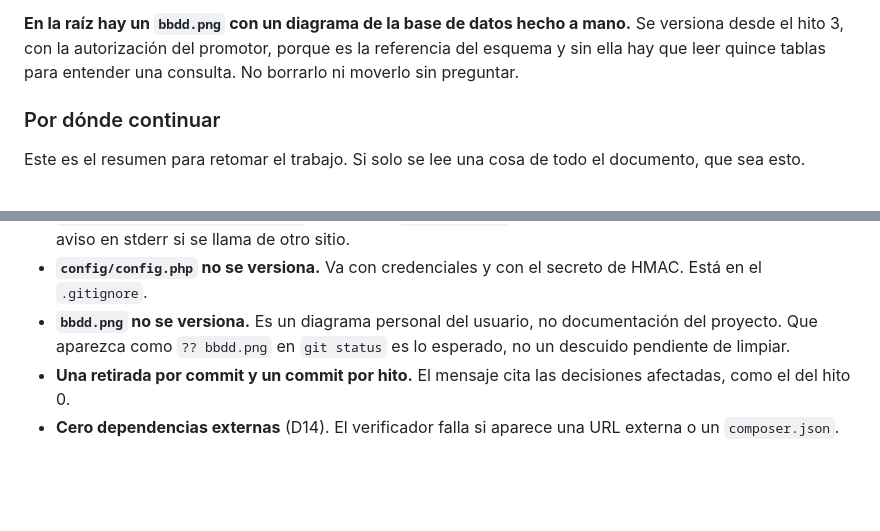
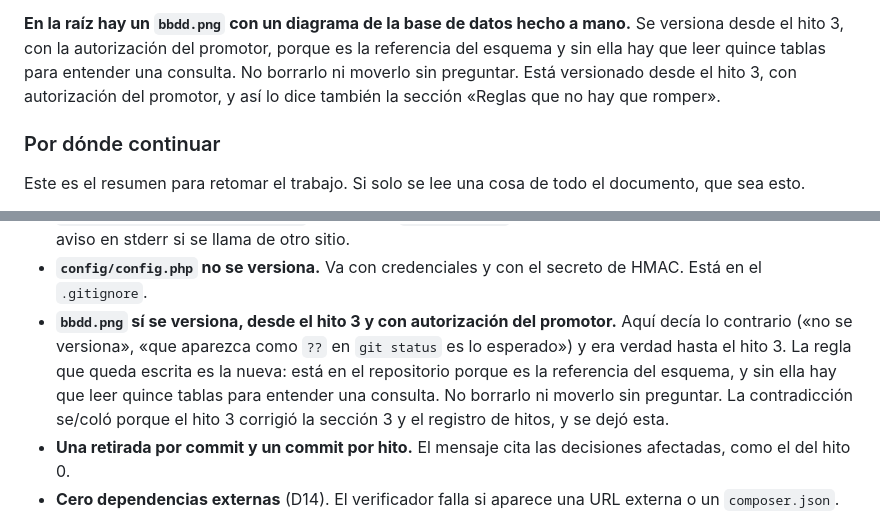
Before and after one commit to valenfer/sorteossuper, a Markdown page: ESTADO.md, 2 parts joined by grey strips. Rendered like a GitHub page; blank space fills up the shorter version.

Commit message:
docs: corrige la regla de bbdd.png, que se contradecía con la realidad

```diff
--- a/ESTADO.md
+++ b/ESTADO.md
@@ -102,7 +102,9 @@ concurrencia, por lo que se dice en la sección 4.
 **En la raíz hay un `bbdd.png` con un diagrama de la base de datos hecho a
 mano.** Se versiona desde el hito 3, con la autorización del promotor, porque es
 la referencia del esquema y sin ella hay que leer quince tablas para entender una
-consulta. No borrarlo ni moverlo sin preguntar.
+consulta. No borrarlo ni moverlo sin preguntar. Está versionado desde el hito 3,
+con autorización del promotor, y así lo dice también la sección «Reglas que no hay
+que romper».
 
 ### Por dónde continuar
 
@@ -334,9 +336,13 @@ encontrados:
   las peticiones web y registra un aviso en stderr si se llama de otro sitio.
 - **`config/config.php` no se versiona.** Va con credenciales y con el secreto
   de HMAC. Está en el `.gitignore`.
-- **`bbdd.png` no se versiona.** Es un diagrama personal del usuario, no
-  documentación del proyecto. Que aparezca como `?? bbdd.png` en `git status`
-  es lo esperado, no un descuido pendiente de limpiar.
+- **`bbdd.png` sí se versiona, desde el hito 3 y con autorización del promotor.**
+  Aquí decía lo contrario («no se versiona», «que aparezca como `??` en
+  `git status` es lo esperado») y era verdad hasta el hito 3. La regla que queda
+  escrita es la nueva: está en el repositorio porque es la referencia del
+  esquema, y sin ella hay que leer quince tablas para entender una consulta. No
+  borrarlo ni moverlo sin preguntar. La contradicción se/coló porque el hito 3
+  corrigió la sección 3 y el registro de hitos, y se dejó esta.
 - **Una retirada por commit y un commit por hito.** El mensaje cita las
   decisiones afectadas, como el del hito 0.
 - **Cero dependencias externas** (D14). El verificador falla si aparece una URL
```
